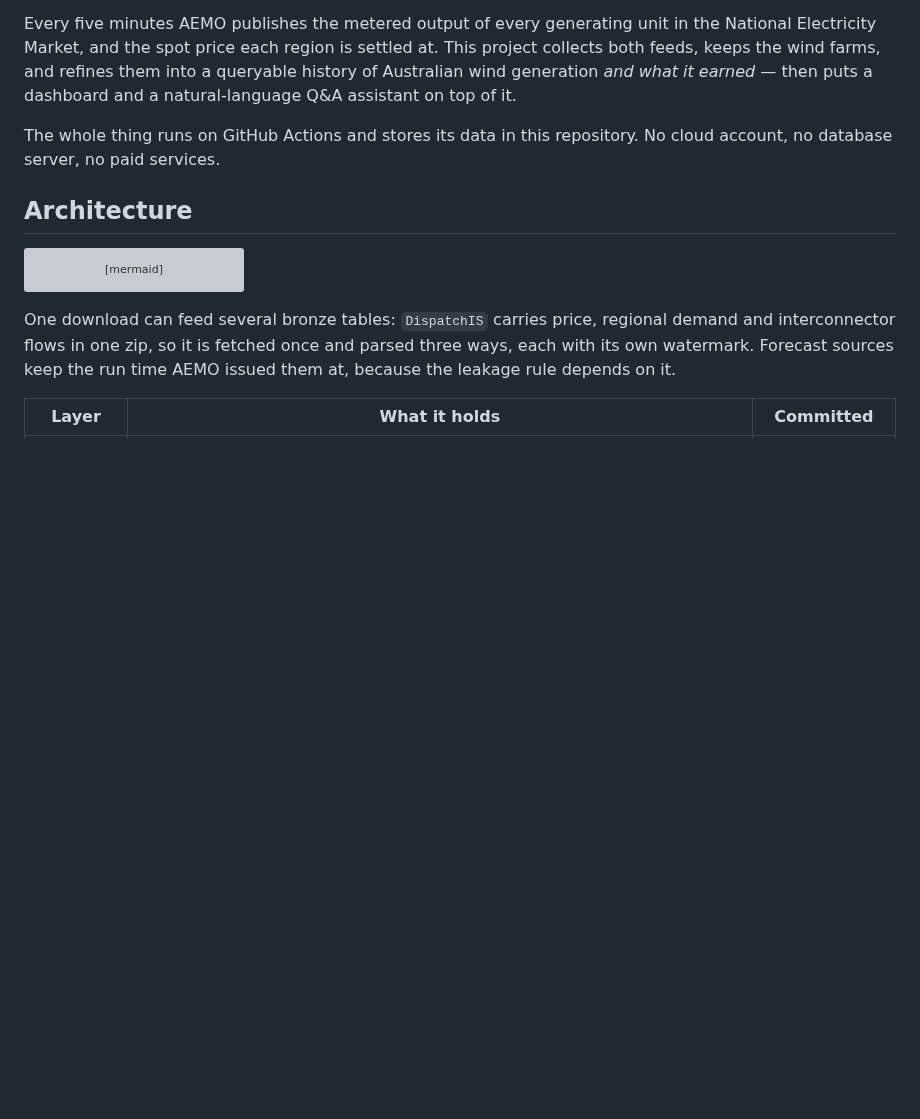
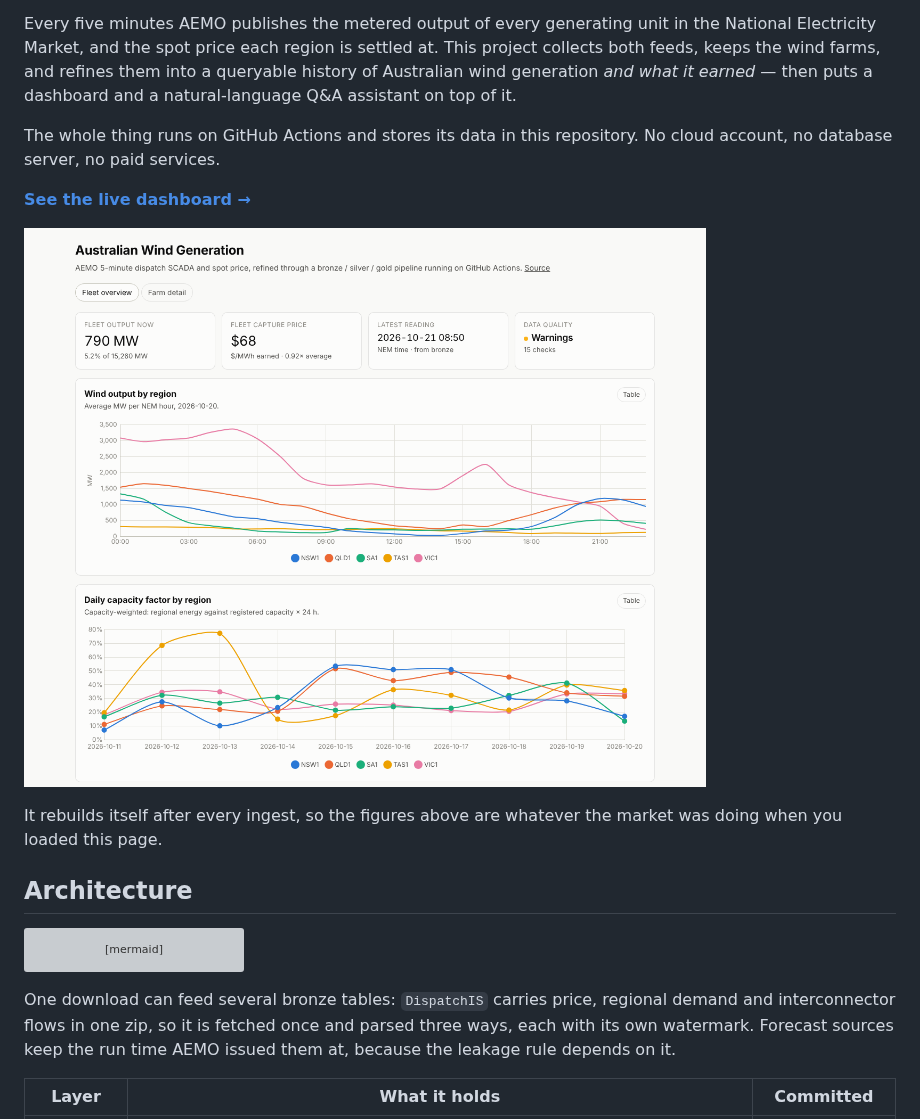
Before and after one commit to HowardXUuts/WindPowerProject_AEMO20261013, a Markdown page: README.md, the part around one of its changes. Rendered like a GitHub page; pictures changed too: docs/screenshot.png (added); blank space fills up the shorter version; grey boxes are pictures that could not be loaded.

```diff
--- a/README.md
+++ b/README.md
@@ -11,6 +11,13 @@ a dashboard and a natural-language Q&A assistant on top of it.
 
 The whole thing runs on GitHub Actions and stores its data in this repository.
 No cloud account, no database server, no paid services.
+
+**[See the live dashboard →](https://howardxuuts.github.io/WindPowerProject_AEMO20261013/)**
+
+[![The fleet overview, built from the gold layer](docs/screenshot.png)](https://howardxuuts.github.io/WindPowerProject_AEMO20261013/)
+
+It rebuilds itself after every ingest, so the figures above are whatever the
+market was doing when you loaded this page.
 
 ## Architecture
 
```
Also changed, not shown: other parts of README.md (+39 -11 lines), 2 other files.
